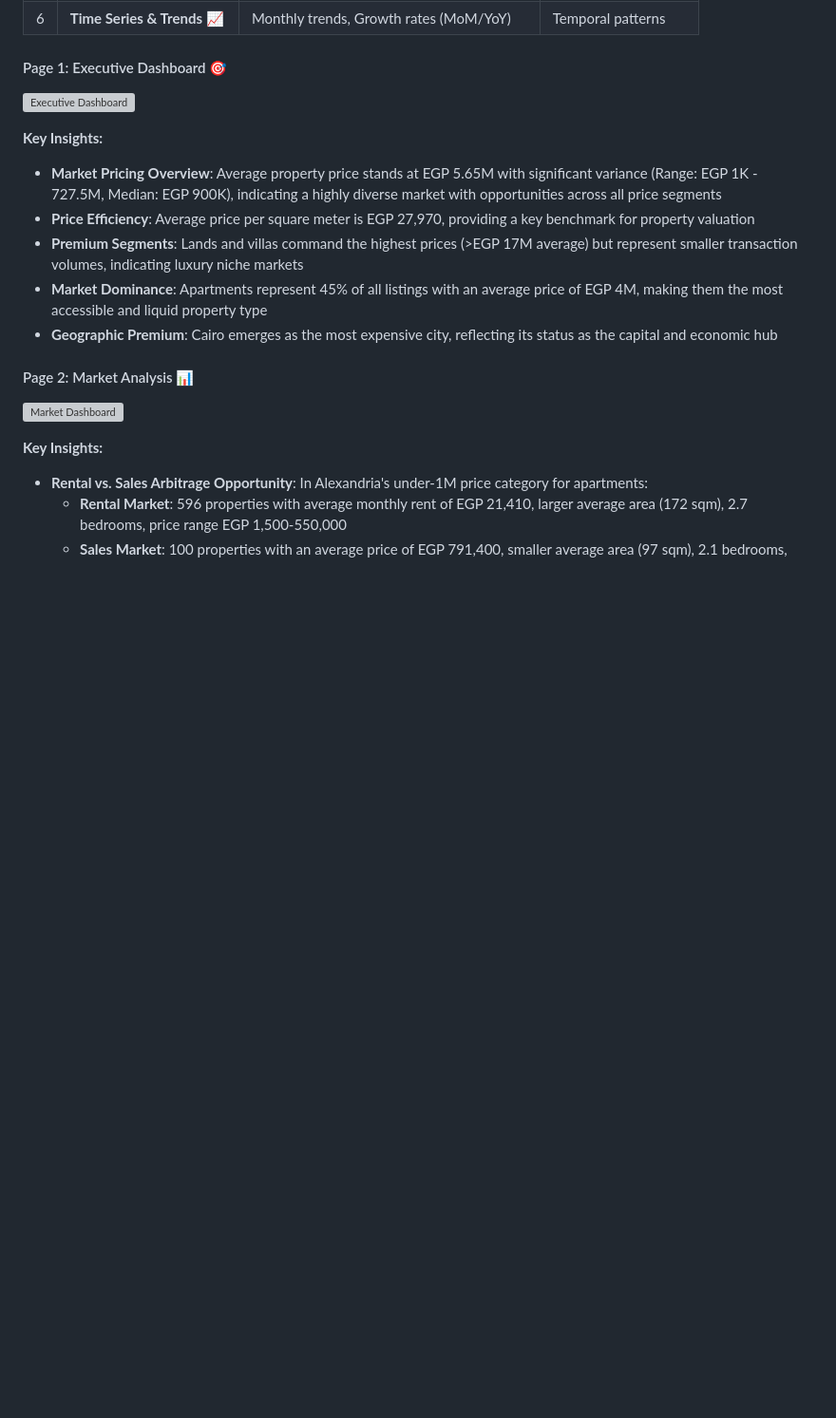
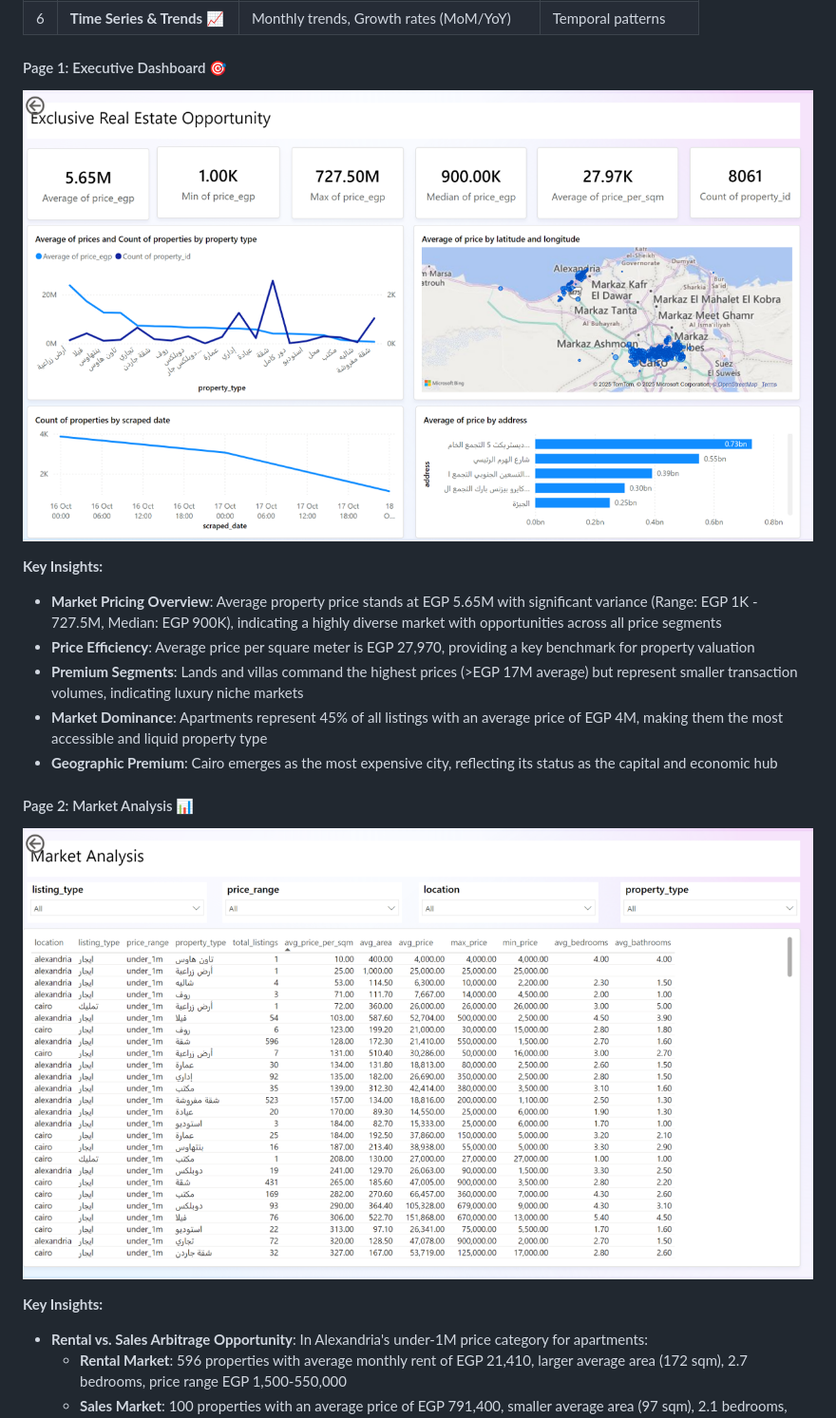
Before and after one commit to Ziadashraf301/Realestate-llm-pipeline, a Markdown page: README.md, the part around the change printed below. Shown: that part at 95% size. GitHub-like rendering; blank space fills up the shorter version; grey boxes are pictures that could not be loaded.

```diff
--- a/README.md
+++ b/README.md
@@ -93,7 +93,7 @@ This end-to-end real estate intelligence platform automates property data collec
 | 6 | **Time Series & Trends** 📈 | Monthly trends, Growth rates (MoM/YoY) | Temporal patterns |
 
 #### Page 1: Executive Dashboard 🎯
-![Executive Dashboard](./Docs/images/powerbi-executive.png)
+![Executive Dashboard](./docs/images/powerbi-executive.png)
 
 **Key Insights:**
 - **Market Pricing Overview**: Average property price stands at EGP 5.65M with significant variance (Range: EGP 1K - 727.5M, Median: EGP 900K), indicating a highly diverse market with opportunities across all price segments
@@ -103,7 +103,7 @@ This end-to-end real estate intelligence platform automates property data collec
 - **Geographic Premium**: Cairo emerges as the most expensive city, reflecting its status as the capital and economic hub
 
 #### Page 2: Market Analysis 📊
-![Market Dashboard](./Docs/images/powerbi-market.png)
+![Market Dashboard](./docs/images/powerbi-market.png)
 
 **Key Insights:**
 - **Rental vs. Sales Arbitrage Opportunity**: In Alexandria's under-1M price category for apartments:
```
Also changed, not shown: other parts of README.md (+4 -4 lines).
